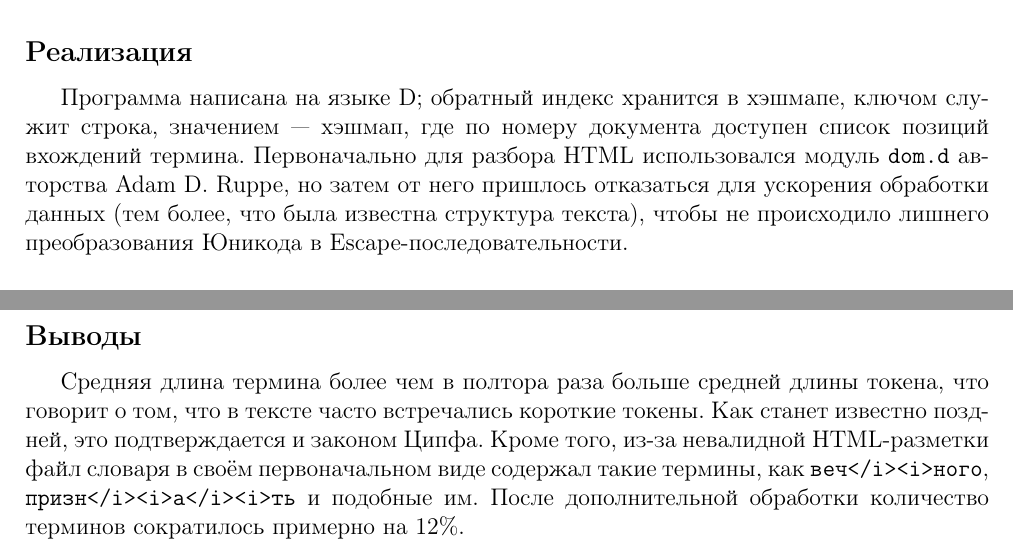
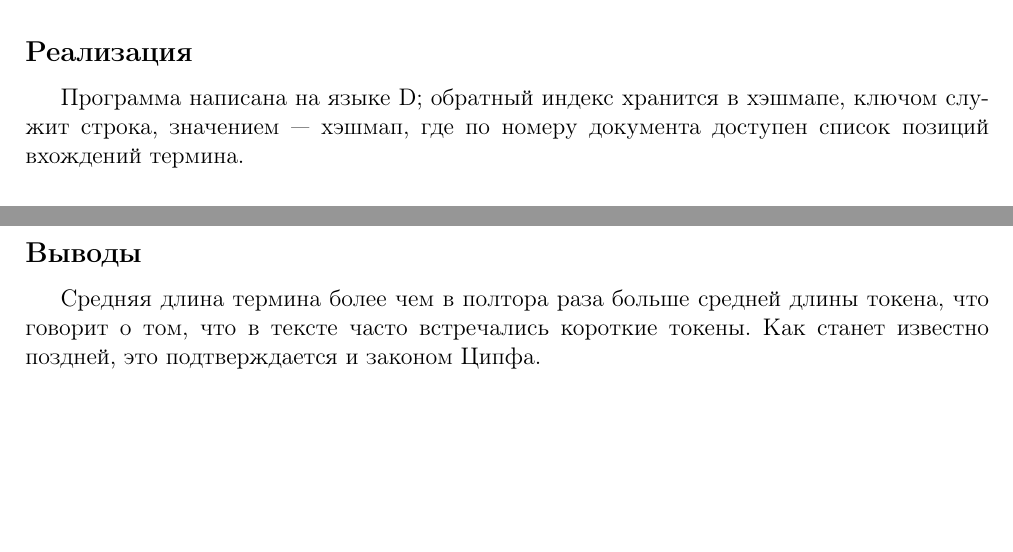
Before and after one commit to eveningsteps/fantastic-spoon, a LaTeX document (ir-course/01-02-inverted-index/docs/main.tex): two parts of pages 2 and 3 of 3, joined at a grey line, cut so that both start at the same text, the shorter picture padded with empty space. Compiled offline with pdfLaTeX.

Commit message:
simplify indexing process (ir#1)

```diff
--- a/ir-course/01-02-inverted-index/docs/main.tex
+++ b/ir-course/01-02-inverted-index/docs/main.tex
@@ -34,7 +34,7 @@
 
 
 \subsection*{Реализация}
-Программа написана на языке D; обратный индекс хранится в хэшмапе, ключом служит строка, значением --- хэшмап, где по номеру документа доступен список позиций вхождений термина. Первоначально для разбора HTML использовался модуль {\tt dom.d} авторства Adam D. Ruppe, но затем от него пришлось отказаться для ускорения обработки данных (тем более, что была известна структура текста), чтобы не происходило лишнего преобразования Юникода в Escape-последовательности.
+Программа написана на языке D; обратный индекс хранится в хэшмапе, ключом служит строка, значением --- хэшмап, где по номеру документа доступен список позиций вхождений термина.
 
 
 \subsubsection*{Обработка текста}
@@ -69,5 +69,5 @@
 \end{tikzpicture}
 
 \subsection*{Выводы}
-Средняя длина термина более чем в полтора раза больше средней длины токена, что говорит о том, что в тексте часто встречались короткие токены. Как станет известно поздней, это подтверждается и законом Ципфа. Кроме того, из-за невалидной HTML-разметки файл словаря в своём первоначальном виде содержал такие термины, как {\tt веч</i><i>ного}, {\tt призн</i><i>а</i><i>ть} и подобные им. После дополнительной обработки количество терминов сократилось примерно на 12\%.
+Средняя длина термина более чем в полтора раза больше средней длины токена, что говорит о том, что в тексте часто встречались короткие токены. Как станет известно поздней, это подтверждается и законом Ципфа.
 \end{document}
```
Also changed, not shown: ir-course/01-02-inverted-index/Makefile, 2 other files.
